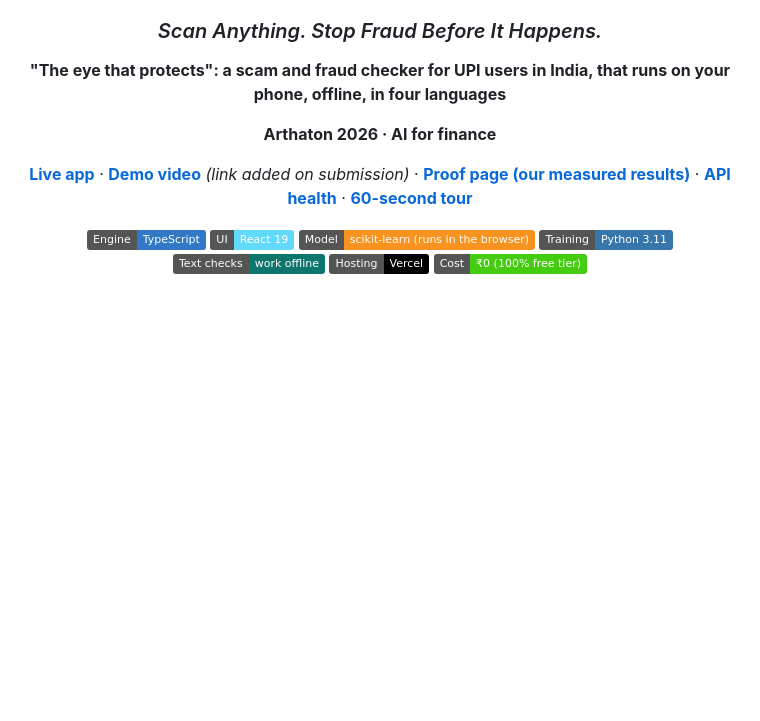
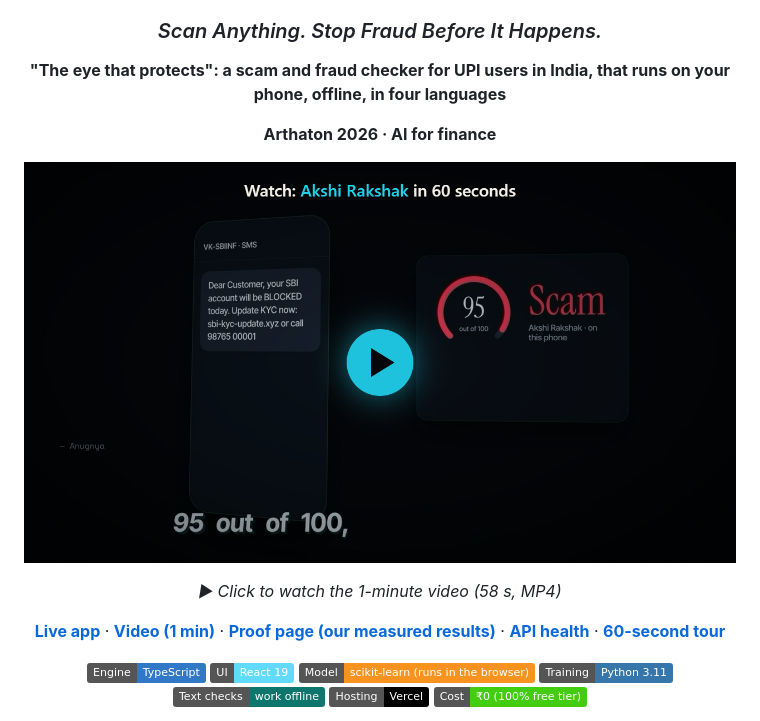
Before and after one commit to Vidur-2007/AkshiRakshak, a Markdown page: README.md, the part around the change. GitHub-like rendering; pictures changed too: docs/videos/akshi-rakshak-video-poster.png (added); badges without logos; blank space fills up the shorter version.

Commit message:
docs: 1-minute video at the top of the README
Co-Authored-By: Claude Opus 5.5 <noreply@anthropic.com>

```diff
--- a/README.md
+++ b/README.md
@@ -8,7 +8,11 @@
 
 **Arthaton 2026 · AI for finance**
 
-[**Live app**](https://akshi-rakshak.vercel.app) · [**Demo video**](#) _(link added on submission)_ · [**Proof page (our measured results)**](https://akshi-rakshak.vercel.app/proof) · [**API health**](https://akshi-rakshak.vercel.app/api/health) · [**60-second tour**](https://akshi-rakshak.vercel.app/tour)
+[![Watch the 1-minute Akshi Rakshak video](docs/videos/akshi-rakshak-video-poster.png)](docs/videos/akshi-rakshak-video.mp4)
+
+_▶ Click to watch the 1-minute video (58 s, MP4)_
+
+[**Live app**](https://akshi-rakshak.vercel.app) · [**Video (1 min)**](docs/videos/akshi-rakshak-video.mp4) · [**Proof page (our measured results)**](https://akshi-rakshak.vercel.app/proof) · [**API health**](https://akshi-rakshak.vercel.app/api/health) · [**60-second tour**](https://akshi-rakshak.vercel.app/tour)
 
 ![TypeScript](https://img.shields.io/badge/Engine-TypeScript-3178C6?logo=typescript&logoColor=white)
 ![React](https://img.shields.io/badge/UI-React%2019-61DAFB?logo=react&logoColor=black)
```
Also changed, not shown: 1 other file.
